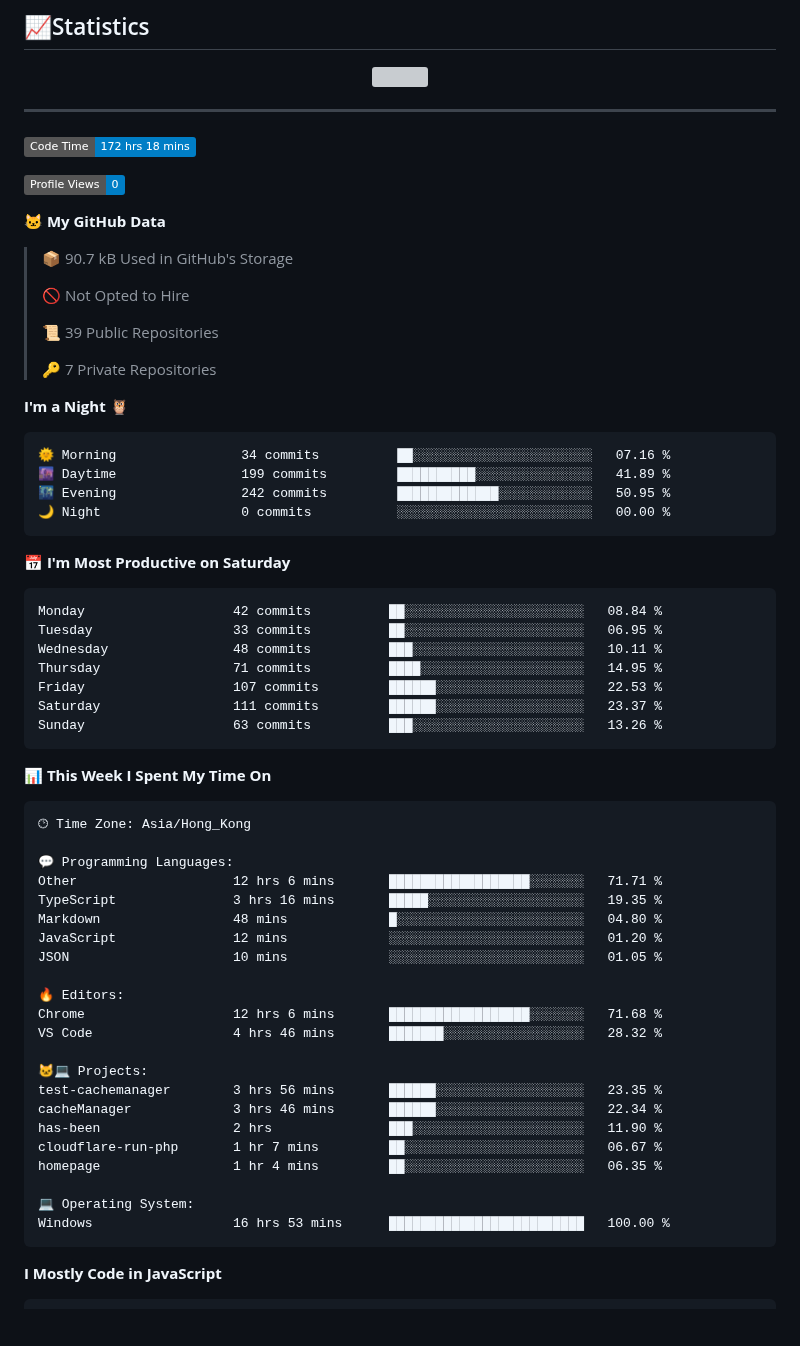
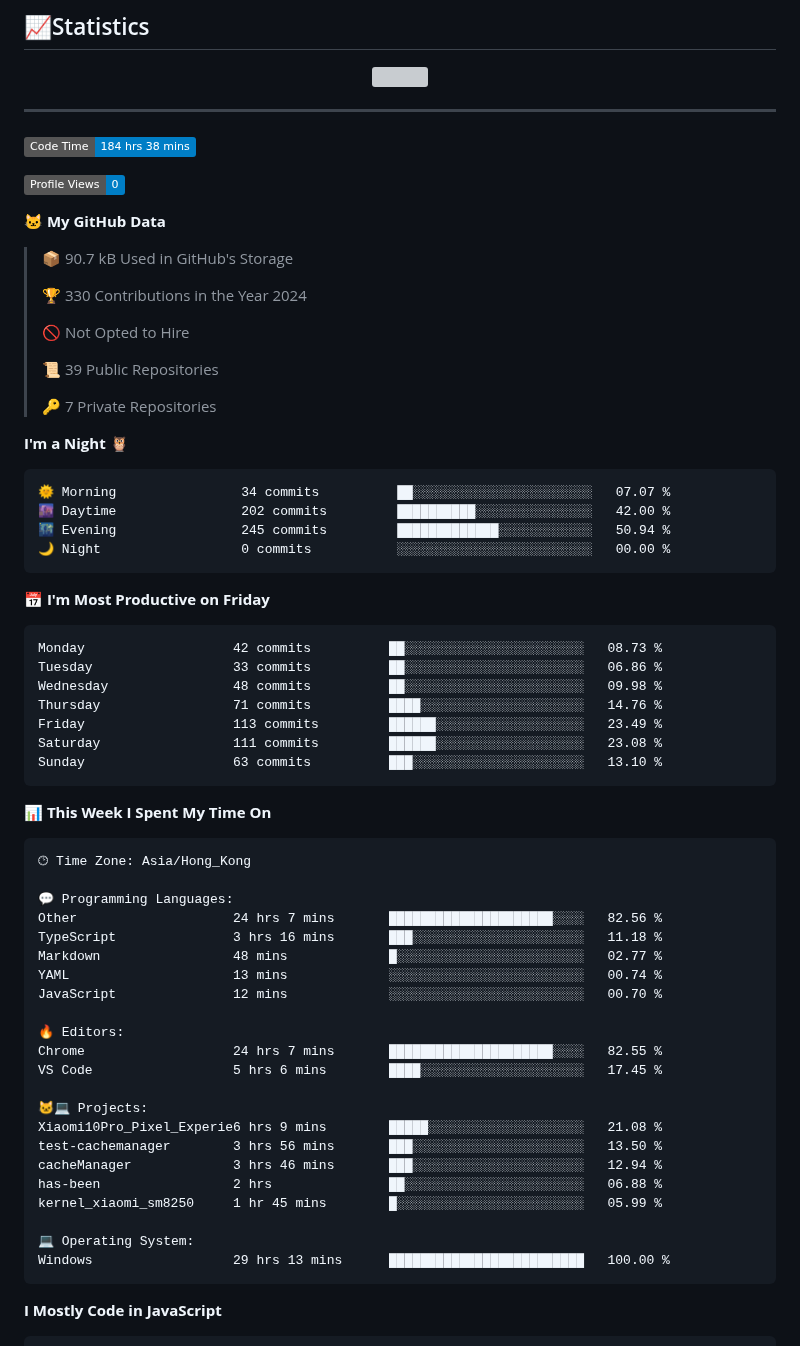
Before and after one commit to FloatSheep/FloatSheep, a Markdown page: README.md, the part around one of its changes. Rendered like a GitHub page; badges without logos; blank space fills up the shorter version; grey boxes are pictures that could not be loaded.

Commit message:
Updated with Dev Metrics

````diff
--- a/README.md
+++ b/README.md
@@ -23,13 +23,15 @@
 ---
 
 <!--START_SECTION:waka-->
-![Code Time](http://img.shields.io/badge/Code%20Time-172%20hrs%2018%20mins-blue)
+![Code Time](http://img.shields.io/badge/Code%20Time-184%20hrs%2038%20mins-blue)
 
 ![Profile Views](http://img.shields.io/badge/Profile%20Views-0-blue)
 
 **🐱 My GitHub Data**
 
 > 📦 90.7 kB Used in GitHub's Storage
+ >
+> 🏆 330 Contributions in the Year 2024
  >
 > 🚫 Not Opted to Hire
  >
@@ -40,21 +42,21 @@
 **I'm a Night 🦉**
 
 ```text
-🌞 Morning                34 commits          ██░░░░░░░░░░░░░░░░░░░░░░░   07.16 %
-🌆 Daytime                199 commits         ██████████░░░░░░░░░░░░░░░   41.89 %
-🌃 Evening                242 commits         █████████████░░░░░░░░░░░░   50.95 %
+🌞 Morning                34 commits          ██░░░░░░░░░░░░░░░░░░░░░░░   07.07 %
+🌆 Daytime                202 commits         ██████████░░░░░░░░░░░░░░░   42.00 %
+🌃 Evening                245 commits         █████████████░░░░░░░░░░░░   50.94 %
 🌙 Night                  0 commits           ░░░░░░░░░░░░░░░░░░░░░░░░░   00.00 %
 ```
-📅 **I'm Most Productive on Saturday**
+📅 **I'm Most Productive on Friday**
 
 ```text
-Monday                   42 commits          ██░░░░░░░░░░░░░░░░░░░░░░░   08.84 %
-Tuesday                  33 commits          ██░░░░░░░░░░░░░░░░░░░░░░░   06.95 %
-Wednesday                48 commits          ███░░░░░░░░░░░░░░░░░░░░░░   10.11 %
-Thursday                 71 commits          ████░░░░░░░░░░░░░░░░░░░░░   14.95 %
-Friday                   107 commits         ██████░░░░░░░░░░░░░░░░░░░   22.53 %
-Saturday                 111 commits         ██████░░░░░░░░░░░░░░░░░░░   23.37 %
-Sunday                   63 commits          ███░░░░░░░░░░░░░░░░░░░░░░   13.26 %
+Monday                   42 commits          ██░░░░░░░░░░░░░░░░░░░░░░░   08.73 %
+Tuesday                  33 commits          ██░░░░░░░░░░░░░░░░░░░░░░░   06.86 %
+Wednesday                48 commits          ██░░░░░░░░░░░░░░░░░░░░░░░   09.98 %
+Thursday                 71 commits          ████░░░░░░░░░░░░░░░░░░░░░   14.76 %
+Friday                   113 commits         ██████░░░░░░░░░░░░░░░░░░░   23.49 %
+Saturday                 111 commits         ██████░░░░░░░░░░░░░░░░░░░   23.08 %
+Sunday                   63 commits          ███░░░░░░░░░░░░░░░░░░░░░░   13.10 %
 ```
 
 
@@ -64,25 +66,25 @@ Sunday                   63 commits          ███░░░░░░░░
 🕑︎ Time Zone: Asia/Hong_Kong
 
 💬 Programming Languages:
-Other                    12 hrs 6 mins       ██████████████████░░░░░░░   71.71 %
-TypeScript               3 hrs 16 mins       █████░░░░░░░░░░░░░░░░░░░░   19.35 %
-Markdown                 48 mins             █░░░░░░░░░░░░░░░░░░░░░░░░   04.80 %
-JavaScript               12 mins             ░░░░░░░░░░░░░░░░░░░░░░░░░   01.20 %
-JSON                     10 mins             ░░░░░░░░░░░░░░░░░░░░░░░░░   01.05 %
+Other                    24 hrs 7 mins       █████████████████████░░░░   82.56 %
+TypeScript               3 hrs 16 mins       ███░░░░░░░░░░░░░░░░░░░░░░   11.18 %
+Markdown                 48 mins             █░░░░░░░░░░░░░░░░░░░░░░░░   02.77 %
+YAML                     13 mins             ░░░░░░░░░░░░░░░░░░░░░░░░░   00.74 %
+JavaScript               12 mins             ░░░░░░░░░░░░░░░░░░░░░░░░░   00.70 %
 
 🔥 Editors:
-Chrome                   12 hrs 6 mins       ██████████████████░░░░░░░   71.68 %
-VS Code                  4 hrs 46 mins       ███████░░░░░░░░░░░░░░░░░░   28.32 %
+Chrome                   24 hrs 7 mins       █████████████████████░░░░   82.55 %
+VS Code                  5 hrs 6 mins        ████░░░░░░░░░░░░░░░░░░░░░   17.45 %
 
 🐱‍💻 Projects:
-test-cachemanager        3 hrs 56 mins       ██████░░░░░░░░░░░░░░░░░░░   23.35 %
-cacheManager             3 hrs 46 mins       ██████░░░░░░░░░░░░░░░░░░░   22.34 %
-has-been                 2 hrs               ███░░░░░░░░░░░░░░░░░░░░░░   11.90 %
-cloudflare-run-php       1 hr 7 mins         ██░░░░░░░░░░░░░░░░░░░░░░░   06.67 %
-homepage                 1 hr 4 mins         ██░░░░░░░░░░░░░░░░░░░░░░░   06.35 %
+Xiaomi10Pro_Pixel_Experie6 hrs 9 mins        █████░░░░░░░░░░░░░░░░░░░░   21.08 %
+test-cachemanager        3 hrs 56 mins       ███░░░░░░░░░░░░░░░░░░░░░░   13.50 %
+cacheManager             3 hrs 46 mins       ███░░░░░░░░░░░░░░░░░░░░░░   12.94 %
+has-been                 2 hrs               ██░░░░░░░░░░░░░░░░░░░░░░░   06.88 %
+kernel_xiaomi_sm8250     1 hr 45 mins        █░░░░░░░░░░░░░░░░░░░░░░░░   05.99 %
 
 💻 Operating System:
-Windows                  16 hrs 53 mins      █████████████████████████   100.00 %
+Windows                  29 hrs 13 mins      █████████████████████████   100.00 %
 ```
 
 **I Mostly Code in JavaScript**
````
Also changed, not shown: other parts of README.md (+1 -1 lines), assets/bar_graph.png.
